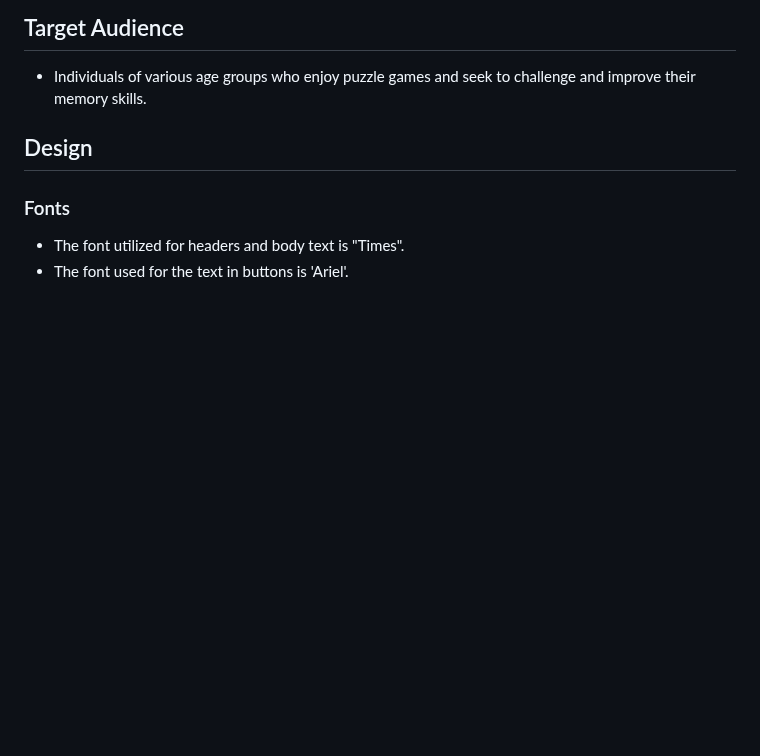
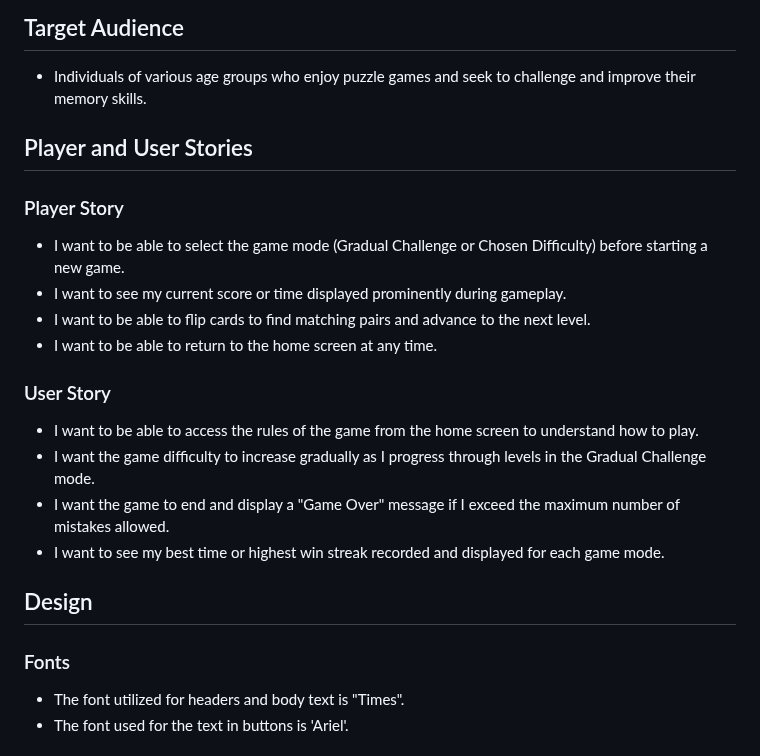
Before and after one commit to Ahmadk-g/Memory-Master, a Markdown page: README.md, the part around one of its changes. Rendered like a GitHub page; blank space fills up the shorter version.

```diff
--- a/README.md
+++ b/README.md
@@ -24,7 +24,22 @@ Develop a user-friendly game interface that:
 - Individuals of various age groups who enjoy puzzle games and seek to challenge and improve their memory skills.
 
 
- ## Design
+## Player and User Stories
+
+ ### Player Story
+  - I want to be able to select the game mode (Gradual Challenge or Chosen Difficulty) before starting a new game.
+  - I want to see my current score or time displayed prominently during gameplay.
+  - I want to be able to flip cards to find matching pairs and advance to the next level.
+  - I want to be able to return to the home screen at any time.
+
+
+ ### User Story
+  - I want to be able to access the rules of the game from the home screen to understand how to play.
+  - I want the game difficulty to increase gradually as I progress through levels in the Gradual Challenge mode.
+  - I want the game to end and display a "Game Over" message if I exceed the maximum number of mistakes allowed.
+  - I want to see my best time or highest win streak recorded and displayed for each game mode.
+
+## Design
 
  ### Fonts
   - The font utilized for headers and body text is "Times".
```
Also changed, not shown: other parts of README.md (+25 -25 lines).
